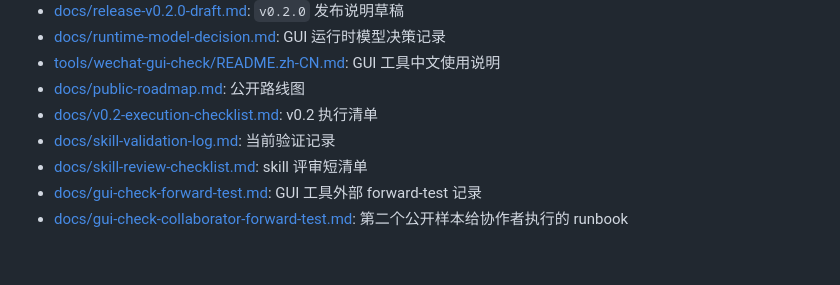
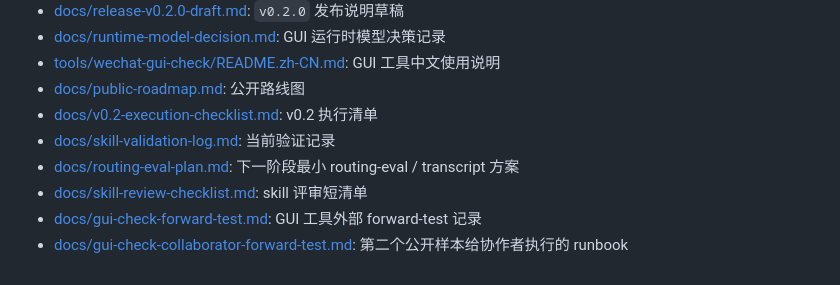
Before and after one commit to Sun-sunshine06/miniprogram-skills, a Markdown page: README.zh-CN.md, the part around the change. GitHub-like rendering.

Commit message:
docs: add routing eval planning notes

```diff
--- a/README.zh-CN.md
+++ b/README.zh-CN.md
@@ -90,6 +90,7 @@ powershell.exe -File scripts/check.ps1
 - [docs/public-roadmap.md](./docs/public-roadmap.md): 公开路线图
 - [docs/v0.2-execution-checklist.md](./docs/v0.2-execution-checklist.md): v0.2 执行清单
 - [docs/skill-validation-log.md](./docs/skill-validation-log.md): 当前验证记录
+- [docs/routing-eval-plan.md](./docs/routing-eval-plan.md): 下一阶段最小 routing-eval / transcript 方案
 - [docs/skill-review-checklist.md](./docs/skill-review-checklist.md): skill 评审短清单
 - [docs/gui-check-forward-test.md](./docs/gui-check-forward-test.md): GUI 工具外部 forward-test 记录
 - [docs/gui-check-collaborator-forward-test.md](./docs/gui-check-collaborator-forward-test.md): 第二个公开样本给协作者执行的 runbook
```
Also changed, not shown: docs/routing-eval-plan.md (added, +123 -0 lines), docs/skill-optimizer-audit-2026-03-30.md (added, +380 -0 lines).
